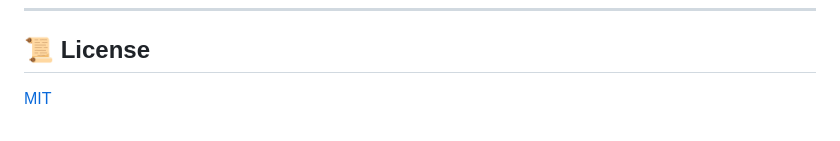
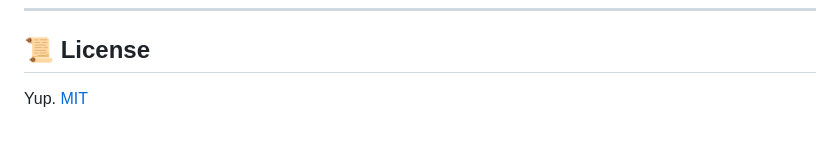
Before and after one commit to CraftOS-dev/Agent-App, a Markdown page: README.md, the part around the change. Drawn GitHub-style.

Commit message:
Small small update to the README

```diff
--- a/README.md
+++ b/README.md
@@ -164,4 +164,4 @@ The normative contracts are the JSON Schemas in [spec/](spec/); the [conformance
 
 ## 📜 License
 
-[MIT](LICENSE)
+Yup. [MIT](LICENSE)
```
